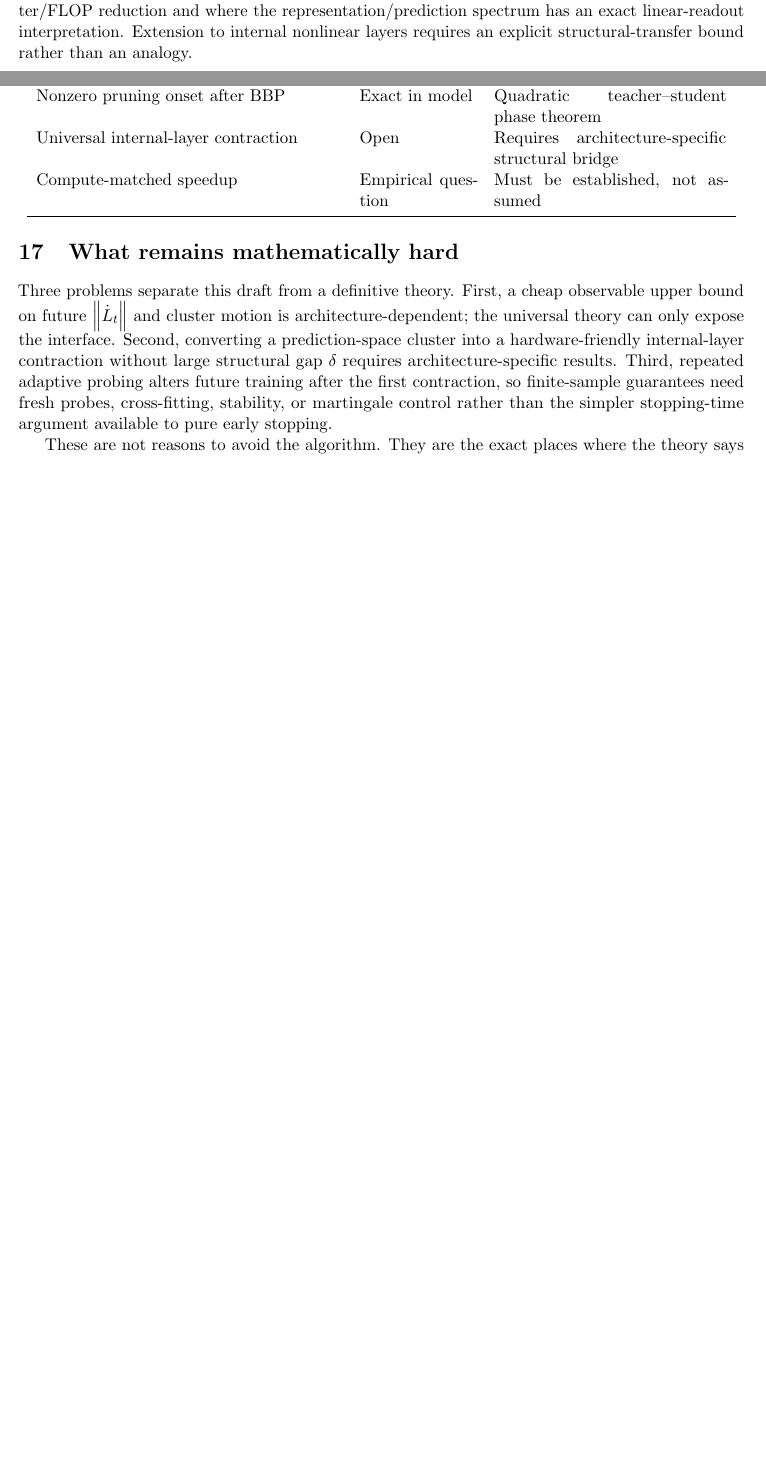
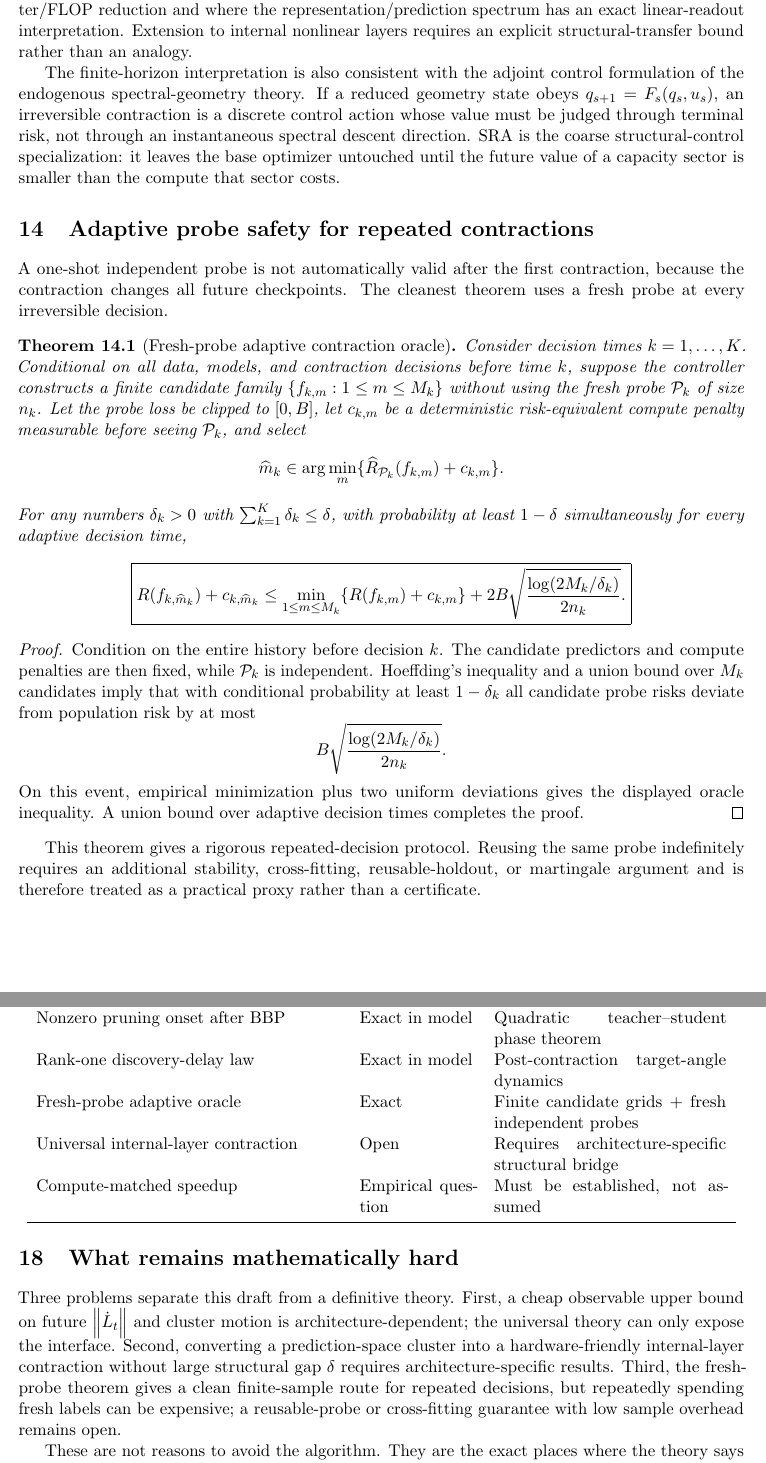
Before and after one commit to ENRICOBIGNOZZI/Neural-NET, a LaTeX paper (theory/main.tex, which reads theory/parts/04_algorithm_protocol.tex): two parts of pages 14 and 15 of 16 before the commit and two parts of pages 14 and 16 of 17 after it, joined at a grey line, cut so that both start at the same text, the shorter picture padded with empty space. Compiled offline with pdfLaTeX.

Commit message:
Add finite-horizon structural control and adaptive-probe theorem

```diff
--- a/theory/parts/04_algorithm_protocol.tex
+++ b/theory/parts/04_algorithm_protocol.tex
@@ -27,6 +27,36 @@ Train the dense network normally during the discovery phase. At sparse checkpoin
 
 The first implementation in this repository intentionally contracts only the final hidden layer. This is the cleanest place where a coordinate-level neuron deletion produces a genuine parameter/FLOP reduction and where the representation/prediction spectrum has an exact linear-readout interpretation. Extension to internal nonlinear layers requires an explicit structural-transfer bound rather than an analogy.
 
+The finite-horizon interpretation is also consistent with the adjoint control formulation of the endogenous spectral-geometry theory. If a reduced geometry state obeys $q_{s+1}=F_s(q_s,u_s)$, an irreversible contraction is a discrete control action whose value must be judged through terminal risk, not through an instantaneous spectral descent direction. SRA is the coarse structural-control specialization: it leaves the base optimizer untouched until the future value of a capacity sector is smaller than the compute that sector costs.
+
+\section{Adaptive probe safety for repeated contractions}
+A one-shot independent probe is not automatically valid after the first contraction, because the contraction changes all future checkpoints. The cleanest theorem uses a fresh probe at every irreversible decision.
+
+\begin{theorem}[Fresh-probe adaptive contraction oracle]\label{thm:fresh-probe}
+Consider decision times $k=1,\ldots,K$. Conditional on all data, models, and contraction decisions before time $k$, suppose the controller constructs a finite candidate family $\{f_{k,m}:1\le m\le M_k\}$ without using the fresh probe $\mathcal P_k$ of size $n_k$. Let the probe loss be clipped to $[0,B]$, let $c_{k,m}$ be a deterministic risk-equivalent compute penalty measurable before seeing $\mathcal P_k$, and select
+\[
+\widehat m_k\in\arg\min_m\{\widehat R_{\mathcal P_k}(f_{k,m})+c_{k,m}\}.
+\]
+For any numbers $\delta_k>0$ with $\sum_{k=1}^K\delta_k\le\delta$, with probability at least $1-\delta$ simultaneously for every adaptive decision time,
+\[
+\boxed{
+R(f_{k,\widehat m_k})+c_{k,\widehat m_k}
+\le
+\min_{1\le m\le M_k}\{R(f_{k,m})+c_{k,m}\}
++2B\sqrt{\frac{\log(2M_k/\delta_k)}{2n_k}}.}
+\]
+\end{theorem}
+
+\begin{proof}
+Condition on the entire history before decision $k$. The candidate predictors and compute penalties are then fixed, while $\mathcal P_k$ is independent. Hoeffding's inequality and a union bound over $M_k$ candidates imply that with conditional probability at least $1-\delta_k$ all candidate probe risks deviate from population risk by at most
+\[
+B\sqrt{\frac{\log(2M_k/\delta_k)}{2n_k}}.
+\]
+On this event, empirical minimization plus two uniform deviations gives the displayed oracle inequality. A union bound over adaptive decision times completes the proof.
+\end{proof}
+
+This theorem gives a rigorous repeated-decision protocol. Reusing the same probe indefinitely requires an additional stability, cross-fitting, reusable-holdout, or martingale argument and is therefore treated as a practical proxy rather than a certificate.
+
 \section{Empirical protocol and falsification criteria}
 The decisive comparison is not against a weak pruning baseline. It is
 \[
@@ -69,5 +100,7 @@ Structural transfer & Exact & Any orthogonal structural projector \\
 Exact neuron-basis contraction & Exact & Current final-hidden linear-readout span \\
 Nonzero pruning onset after BBP & Exact in model & Quadratic teacher--student phase theorem \\
+Rank-one discovery-delay law & Exact in model & Post-contraction target-angle dynamics \\
+Fresh-probe adaptive oracle & Exact & Finite candidate grids + fresh independent probes \\
 Universal internal-layer contraction & Open & Requires architecture-specific structural bridge \\
 Compute-matched speedup & Empirical question & Must be established, not assumed \\
 \bottomrule
@@ -75,7 +108,7 @@ Compute-matched speedup & Empirical question & Must be established, not assumed
 \end{center}
 
 \section{What remains mathematically hard}
-Three problems separate this draft from a definitive theory. First, a cheap observable upper bound on future $\norm{\dot L_t}$ and cluster motion is architecture-dependent; the universal theory can only expose the interface. Second, converting a prediction-space cluster into a hardware-friendly internal-layer contraction without large structural gap $\delta$ requires architecture-specific results. Third, repeated adaptive probing alters future training after the first contraction, so finite-sample guarantees need fresh probes, cross-fitting, stability, or martingale control rather than the simpler stopping-time argument available to pure early stopping.
+Three problems separate this draft from a definitive theory. First, a cheap observable upper bound on future $\norm{\dot L_t}$ and cluster motion is architecture-dependent; the universal theory can only expose the interface. Second, converting a prediction-space cluster into a hardware-friendly internal-layer contraction without large structural gap $\delta$ requires architecture-specific results. Third, the fresh-probe theorem gives a clean finite-sample route for repeated decisions, but repeatedly spending fresh labels can be expensive; a reusable-probe or cross-fitting guarantee with low sample overhead remains open.
 
 These are not reasons to avoid the algorithm. They are the exact places where the theory says empirical shortcuts must be labeled as proxies rather than certificates.
 
```
Also changed, not shown: theory/parts/04_algorithm_protocol.tex (9 more changed lines).
